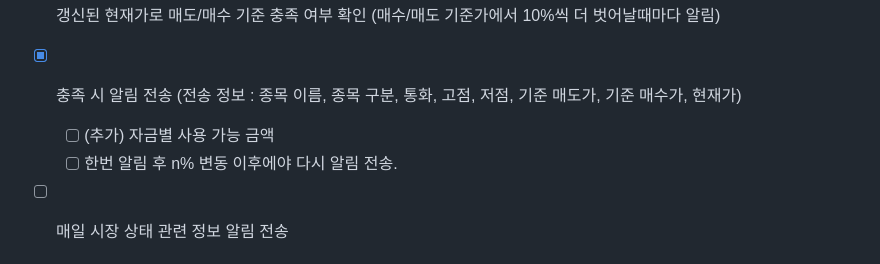
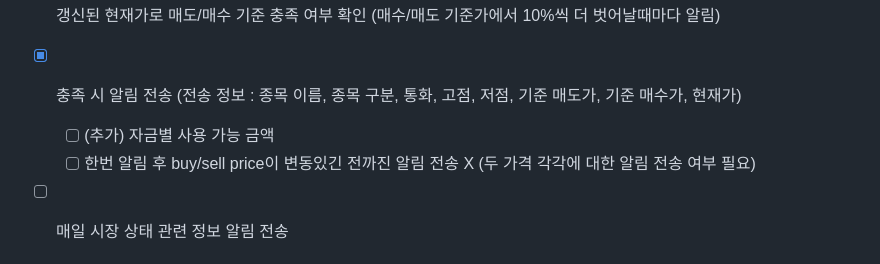
Before and after one commit to ChoSanghyuk/personal_projects, a Markdown page: invest/readme.md, the part around the change. Drawn GitHub-style.

Commit message:
[invest] todo 작성

```diff
--- a/invest/readme.md
+++ b/invest/readme.md
@@ -100,7 +100,7 @@
 - [x] 갱신된 현재가로 매도/매수 기준 충족 여부 확인 (매수/매도 기준가에서 10%씩 더 벗어날때마다 알림)
 - [x] 충족 시 알림 전송 (전송 정보 : 종목 이름, 종목 구분, 통화, 고점, 저점, 기준 매도가, 기준 매수가, 현재가)
   - [ ] (추가) 자금별 사용 가능 금액
-  - [ ] 한번 알림 후 n% 변동 이후에야 다시 알림 전송.
+  - [ ] 한번 알림 후 buy/sell price이 변동있긴 전까진 알림 전송 X (두 가격 각각에 대한 알림 전송 여부 필요)
 - [ ] 매일 시장 상태 관련 정보 알림 전송
 
 
```
